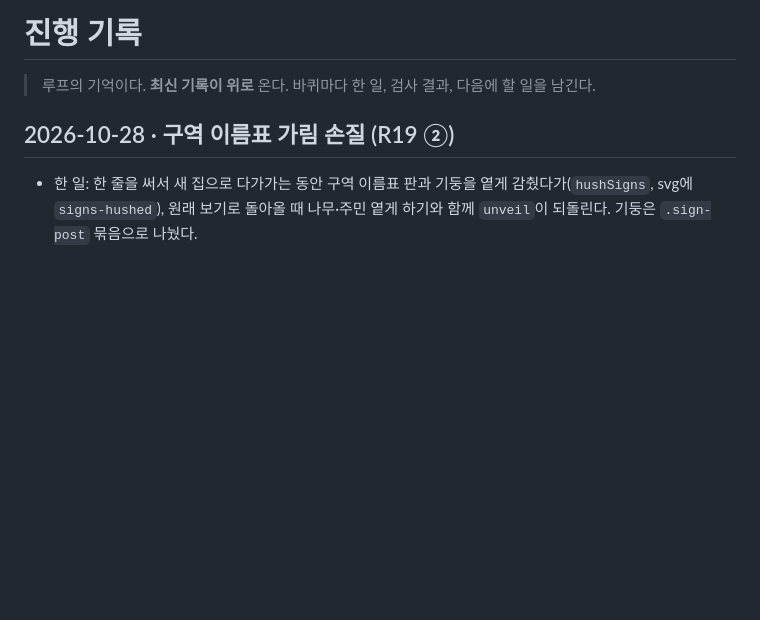
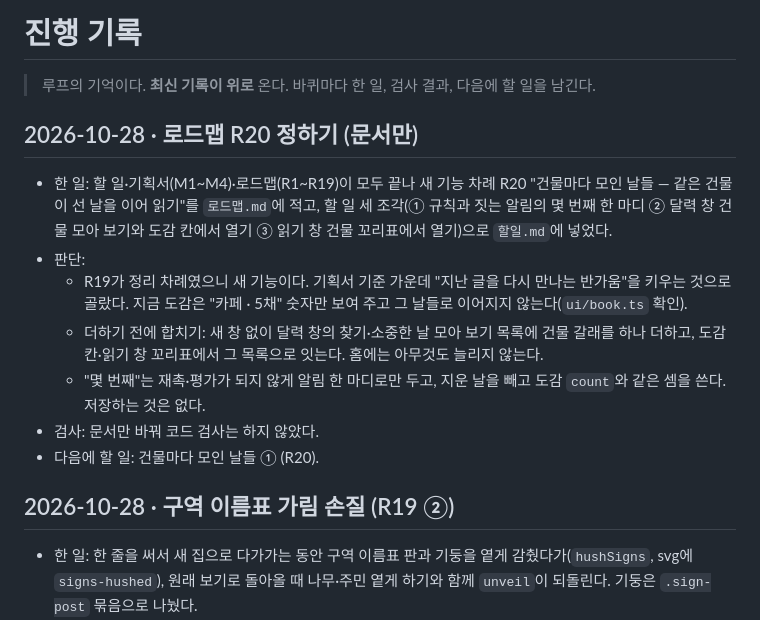
Before and after one commit to qkrrjs0811/diary_village, a Markdown page: 진행기록.md, the part around the change. GitHub-like rendering; blank space fills up the shorter version.

```diff
--- a/진행기록.md
+++ b/진행기록.md
@@ -1,6 +1,15 @@
 # 진행 기록
 
 > 루프의 기억이다. **최신 기록이 위로** 온다. 바퀴마다 한 일, 검사 결과, 다음에 할 일을 남긴다.
+
+## 2026-10-28 · 로드맵 R20 정하기 (문서만)
+- 한 일: 할 일·기획서(M1~M4)·로드맵(R1~R19)이 모두 끝나 새 기능 차례 R20 "건물마다 모인 날들 — 같은 건물이 선 날을 이어 읽기"를 `로드맵.md`에 적고, 할 일 세 조각(① 규칙과 짓는 알림의 몇 번째 한 마디 ② 달력 창 건물 모아 보기와 도감 칸에서 열기 ③ 읽기 창 건물 꼬리표에서 열기)으로 `할일.md`에 넣었다.
+- 판단:
+  - R19가 정리 차례였으니 새 기능이다. 기획서 기준 가운데 "지난 글을 다시 만나는 반가움"을 키우는 것으로 골랐다. 지금 도감은 "카페 · 5채" 숫자만 보여 주고 그 날들로 이어지지 않는다(`ui/book.ts` 확인).
+  - 더하기 전에 합치기: 새 창 없이 달력 창의 찾기·소중한 날 모아 보기 목록에 건물 갈래를 하나 더하고, 도감 칸·읽기 창 꼬리표에서 그 목록으로 잇는다. 홈에는 아무것도 늘리지 않는다.
+  - "몇 번째"는 재촉·평가가 되지 않게 알림 한 마디로만 두고, 지운 날을 빼고 도감 `count`와 같은 셈을 쓴다. 저장하는 것은 없다.
+- 검사: 문서만 바꿔 코드 검사는 하지 않았다.
+- 다음에 할 일: 건물마다 모인 날들 ① (R20).
 
 ## 2026-10-28 · 구역 이름표 가림 손질 (R19 ②)
 - 한 일: 한 줄을 써서 새 집으로 다가가는 동안 구역 이름표 판과 기둥을 옅게 감췄다가(`hushSigns`, svg에 `signs-hushed`), 원래 보기로 돌아올 때 나무·주민 옅게 하기와 함께 `unveil`이 되돌린다. 기둥은 `.sign-post` 묶음으로 나눴다.
```
Also changed, not shown: 로드맵.md (+7 -0 lines), 할일.md (+3 -0 lines).
